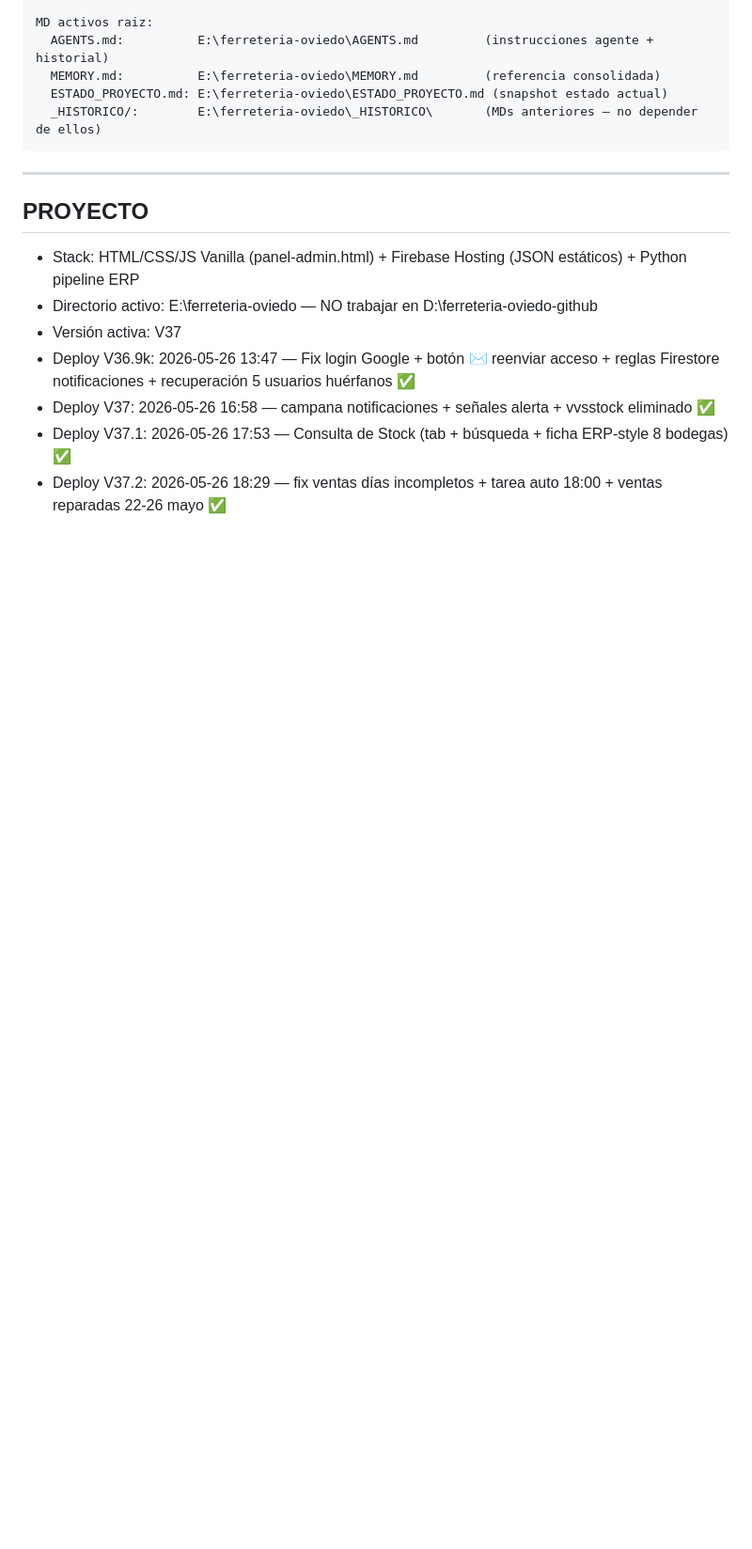
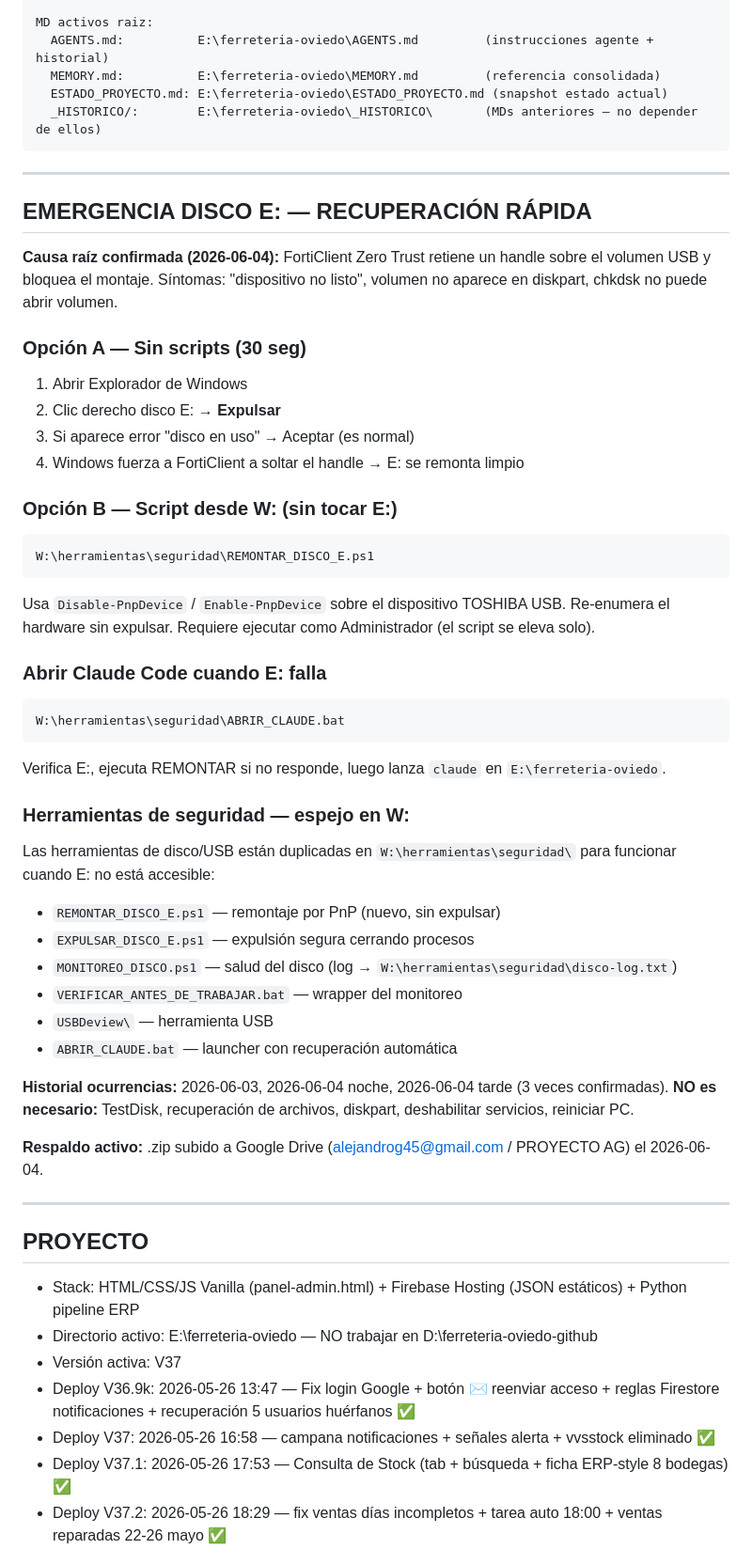
Before and after one commit to oviedoem/ferreteria-oviedo, a Markdown page: AGENTS.md, the part around the change. Shown at 94% size. Drawn GitHub-style; blank space fills up the shorter version.

Commit message:
V37 2026-06-04 19:01 -- emergencia disco E FortiClient + herramientas W: espejo

````diff
--- a/AGENTS.md
+++ b/AGENTS.md
@@ -91,6 +91,45 @@ MD activos raiz:
   ESTADO_PROYECTO.md: E:\ferreteria-oviedo\ESTADO_PROYECTO.md (snapshot estado actual)
   _HISTORICO/:        E:\ferreteria-oviedo\_HISTORICO\       (MDs anteriores — no depender de ellos)
 ```
+
+---
+
+## EMERGENCIA DISCO E: — RECUPERACIÓN RÁPIDA
+
+**Causa raíz confirmada (2026-06-04):** FortiClient Zero Trust retiene un handle sobre el volumen USB y bloquea el montaje. Síntomas: "dispositivo no listo", volumen no aparece en diskpart, chkdsk no puede abrir volumen.
+
+### Opción A — Sin scripts (30 seg)
+1. Abrir Explorador de Windows
+2. Clic derecho disco E: → **Expulsar**
+3. Si aparece error "disco en uso" → Aceptar (es normal)
+4. Windows fuerza a FortiClient a soltar el handle → E: se remonta limpio
+
+### Opción B — Script desde W: (sin tocar E:)
+```
+W:\herramientas\seguridad\REMONTAR_DISCO_E.ps1
+```
+Usa `Disable-PnpDevice` / `Enable-PnpDevice` sobre el dispositivo TOSHIBA USB.
+Re-enumera el hardware sin expulsar. Requiere ejecutar como Administrador (el script se eleva solo).
+
+### Abrir Claude Code cuando E: falla
+```
+W:\herramientas\seguridad\ABRIR_CLAUDE.bat
+```
+Verifica E:, ejecuta REMONTAR si no responde, luego lanza `claude` en `E:\ferreteria-oviedo`.
+
+### Herramientas de seguridad — espejo en W:
+Las herramientas de disco/USB están duplicadas en `W:\herramientas\seguridad\` para funcionar cuando E: no está accesible:
+- `REMONTAR_DISCO_E.ps1` — remontaje por PnP (nuevo, sin expulsar)
+- `EXPULSAR_DISCO_E.ps1` — expulsión segura cerrando procesos
+- `MONITOREO_DISCO.ps1` — salud del disco (log → `W:\herramientas\seguridad\disco-log.txt`)
+- `VERIFICAR_ANTES_DE_TRABAJAR.bat` — wrapper del monitoreo
+- `USBDeview\` — herramienta USB
+- `ABRIR_CLAUDE.bat` — launcher con recuperación automática
+
+**Historial ocurrencias:** 2026-06-03, 2026-06-04 noche, 2026-06-04 tarde (3 veces confirmadas).
+**NO es necesario:** TestDisk, recuperación de archivos, diskpart, deshabilitar servicios, reiniciar PC.
+
+**Respaldo activo:** .zip subido a Google Drive (alejandrog45@gmail.com / PROYECTO AG) el 2026-06-04.
 
 ---
 
````
